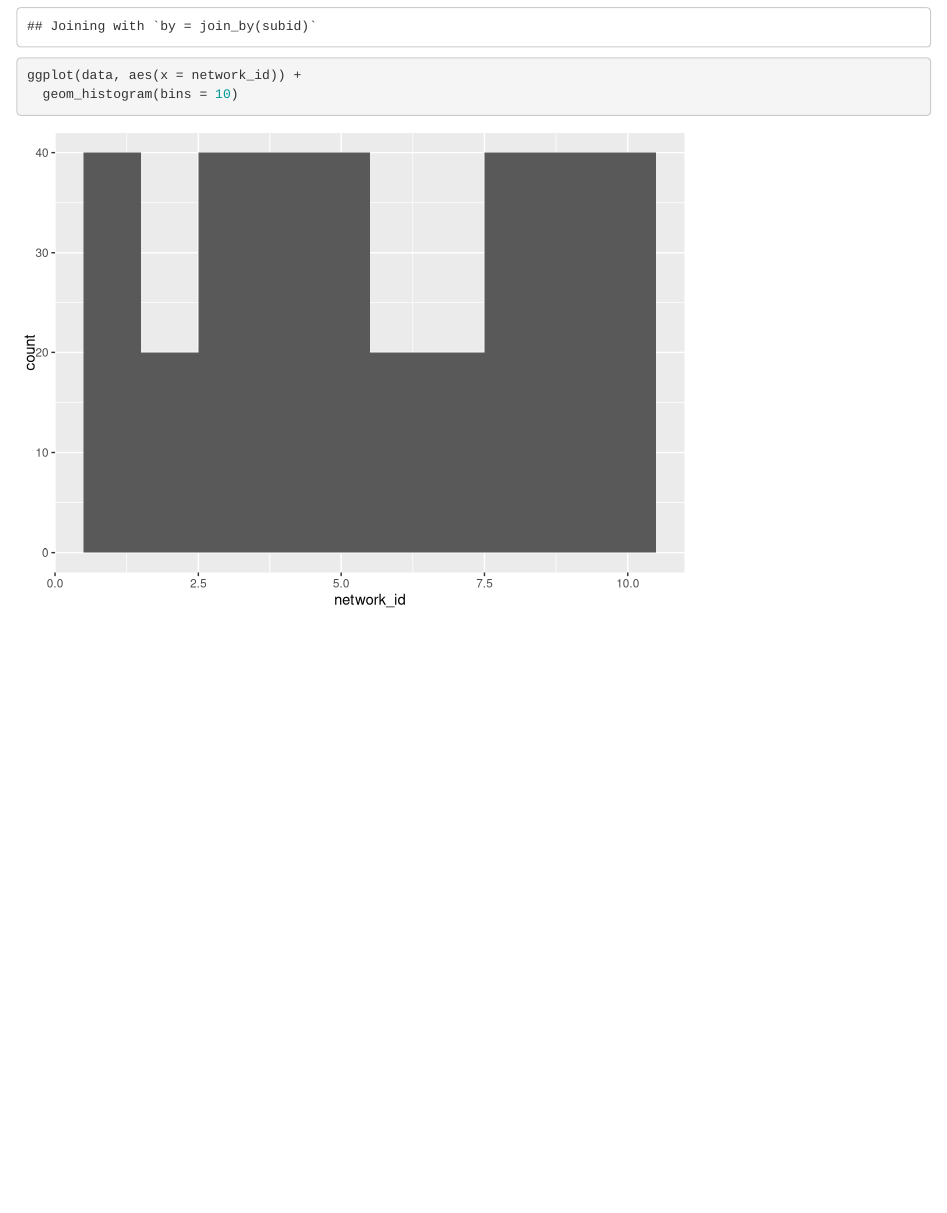
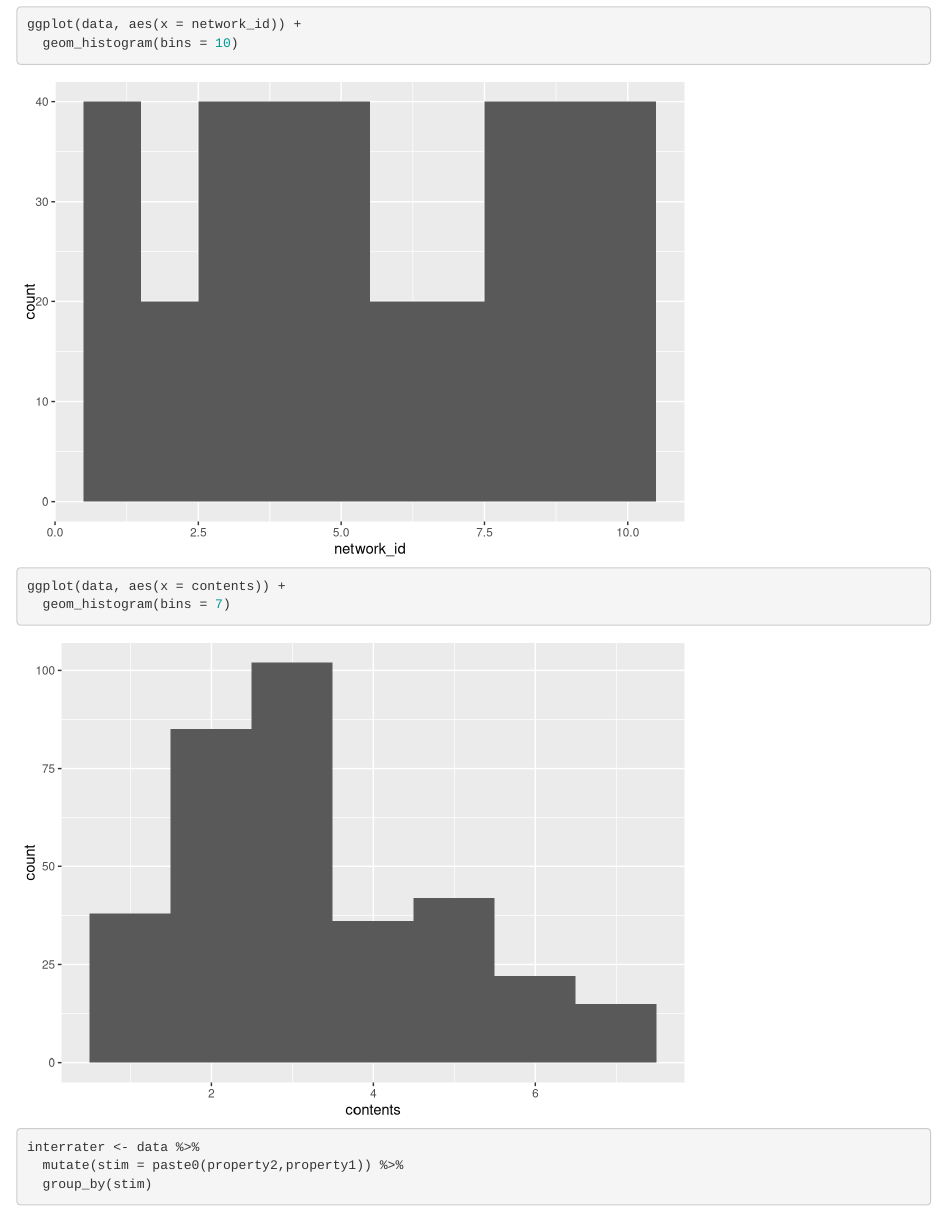
Before and after one commit to cbergey/typicality-judgments, an R Markdown document (analysis.Rmd): the page in a window 1100 px wide, from 640 px down before the commit and from 690 px down after it. Rendered offline with R 4.5, knitr and Pandoc, with nearby package versions.

Commit message:
analysis update

```diff
--- a/analysis.Rmd
+++ b/analysis.Rmd
@@ -35,6 +35,12 @@ data <- raw_data %>%
 ggplot(data, aes(x = network_id)) +
   geom_histogram(bins = 10)
 
+ggplot(data, aes(x = contents)) +
+  geom_histogram(bins = 7)
+
+interrater <- data %>%
+  mutate(stim = paste0(property2,property1)) %>%
+  group_by(stim)
 
 
 
```
